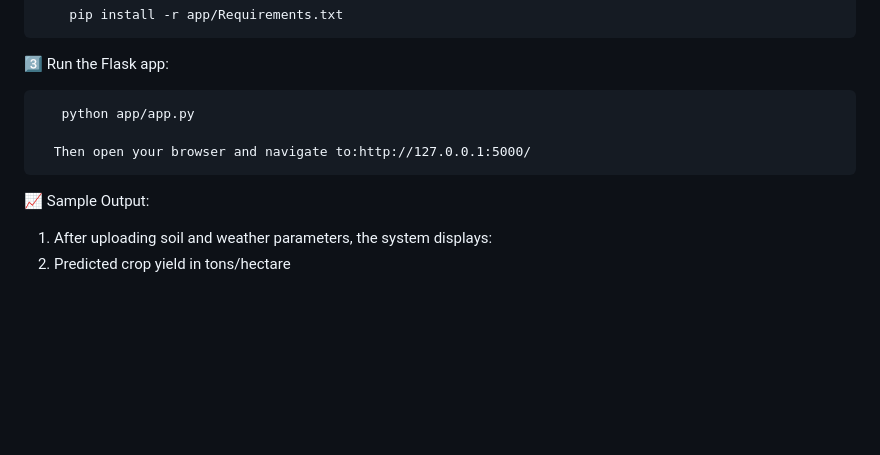
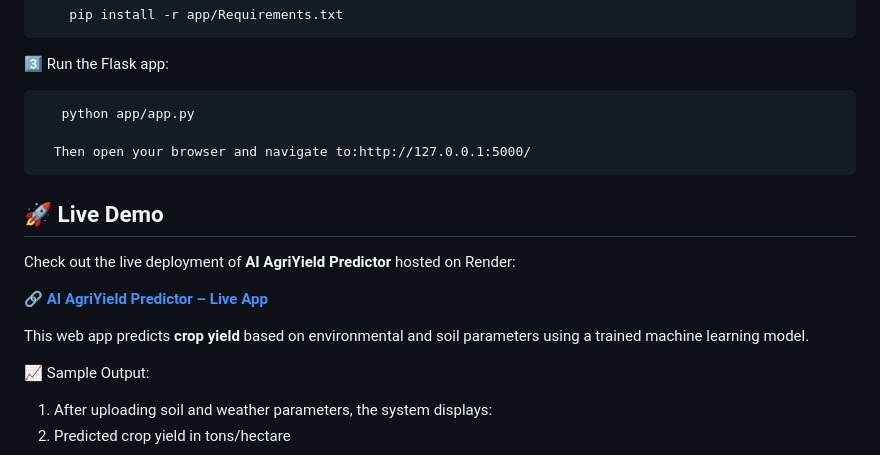
Before and after one commit to Snehametre1404/AI_AgriYield_Predictor-Snehalata, a Markdown page: README.md, the part around the change. GitHub-like rendering; blank space fills up the shorter version.

```diff
--- a/README.md
+++ b/README.md
@@ -68,6 +68,15 @@ A Flask-based web interface enables users to upload input data and get instant p
 
       Then open your browser and navigate to:http://127.0.0.1:5000/
 
+   ## 🚀 Live Demo
+
+Check out the live deployment of **AI AgriYield Predictor** hosted on Render:
+
+🔗 **[AI AgriYield Predictor – Live App](https://ai-agriyield-predictor-snehalata.onrender.com)**
+
+This web app predicts **crop yield** based on environmental and soil parameters using a trained machine learning model.
+
+
 📈 Sample Output:
    1. After uploading soil and weather parameters, the system displays:
    2. Predicted crop yield in tons/hectare
```
